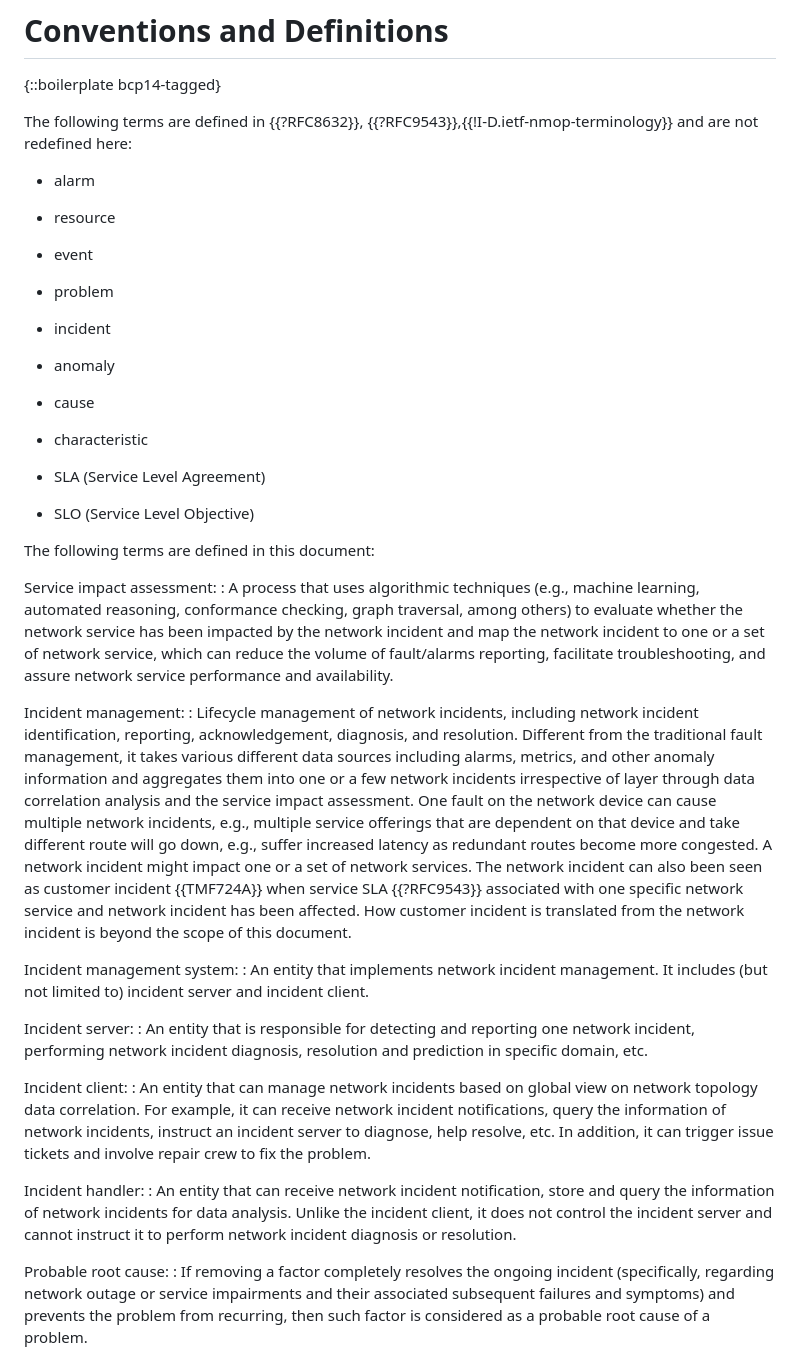
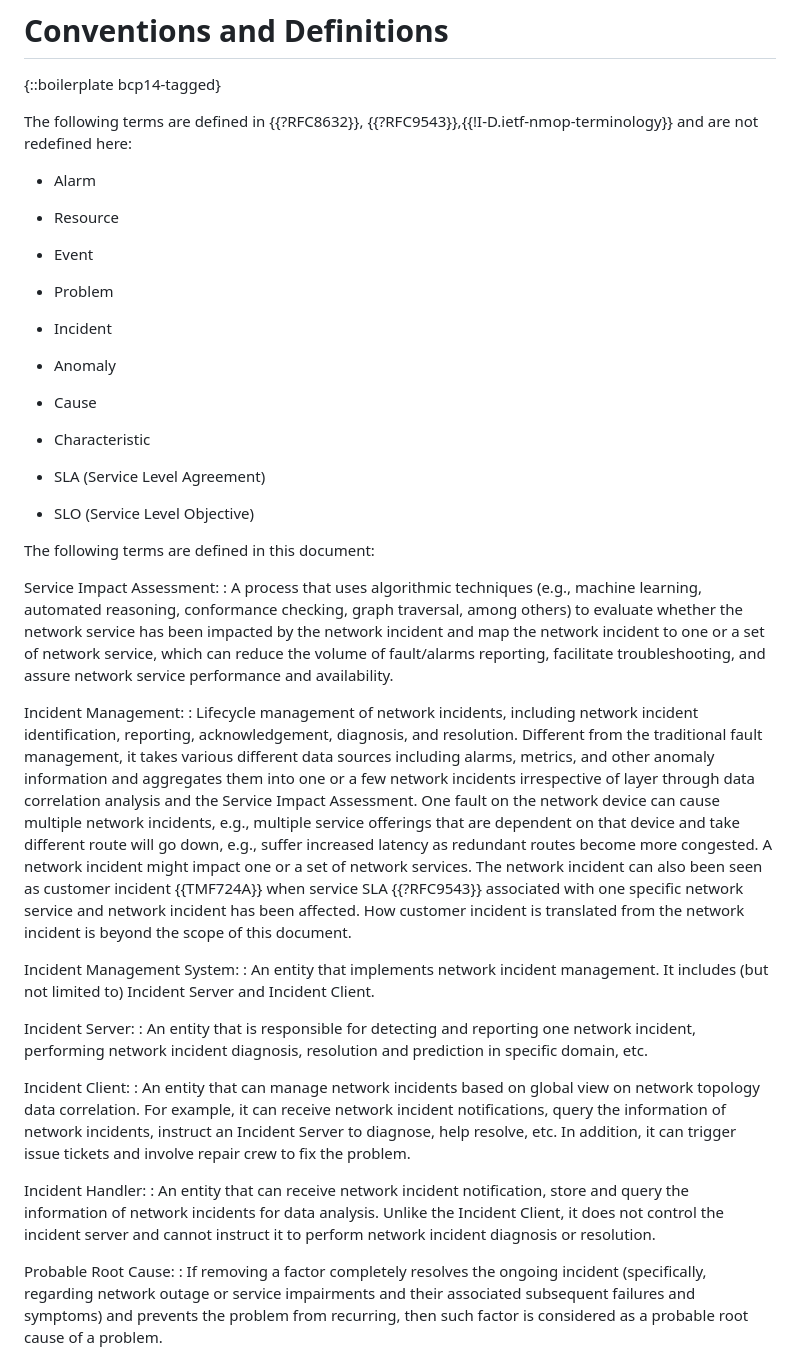
Before and after one commit to ietf-wg-nmop/draft-ietf-nmop-network-incident-yang, a Markdown page: draft-ietf-nmop-network-incident-yang.md, the part around one of its changes. Drawn GitHub-style.

```diff
--- a/draft-ietf-nmop-network-incident-yang.md
+++ b/draft-ietf-nmop-network-incident-yang.md
@@ -188,21 +188,21 @@ network automation {{?RFC8969}} with RPC operations in this YANG module.
 The following terms are defined in {{?RFC8632}}, {{?RFC9543}},{{!I-D.ietf-nmop-terminology}}
 and are not redefined here:
 
-*  alarm
-
-*  resource
-
-*  event
-
-*  problem
-
-*  incident
-
-*  anomaly
-
-*  cause
-
-*  characteristic
+*  Alarm
+
+*  Resource
+
+*  Event
+
+*  Problem
+
+*  Incident
+
+*  Anomaly
+
+*  Cause
+
+*  Characteristic
 
 *  SLA (Service Level Agreement)
 
@@ -210,7 +210,7 @@ and are not redefined here:
 
 The following terms are defined in this document:
 
-Service impact assessment:
+Service Impact Assessment:
 :  A process that uses algorithmic techniques (e.g., machine learning, automated
    reasoning, conformance checking, graph traversal, among others) to evaluate
    whether the network service has been impacted by the network incident and map
@@ -218,13 +218,13 @@ Service impact assessment:
    fault/alarms reporting, facilitate troubleshooting, and assure network service
    performance and availability.
 
-Incident management:
+Incident Management:
 :  Lifecycle management of network incidents, including network incident
    identification, reporting, acknowledgement, diagnosis, and resolution.
    Different from the traditional fault management, it takes various different
    data sources including alarms, metrics, and other anomaly information and aggregates
    them into one or a few network incidents irrespective of layer
-   through data correlation analysis and the service impact assessment. One fault
+   through data correlation analysis and the Service Impact Assessment. One fault
    on the network device can cause multiple network incidents, e.g., multiple service
    offerings that are dependent on that device and take different route will go down, e.g.,
    suffer increased latency as redundant routes become more congested. A network incident
@@ -233,27 +233,27 @@ Incident management:
    network service and network incident has been affected. How customer incident is
    translated from the network incident is beyond the scope of this document.
 
-Incident management system:
+Incident Management System:
 :  An entity that implements network incident
-   management. It includes (but not limited to) incident server
-   and incident client.
-
-Incident server:
+   management. It includes (but not limited to) Incident Server
+   and Incident Client.
+
+Incident Server:
 :  An entity that is responsible for detecting and reporting
    one network incident, performing network incident diagnosis, resolution and prediction in specific domain, etc.
 
-Incident client:
+Incident Client:
 :  An entity that can manage network incidents based on global view on network topology data correlation.
    For example, it can receive network incident notifications, query the
-   information of network incidents, instruct an incident server
+   information of network incidents, instruct an Incident Server
    to diagnose, help resolve, etc. In addition, it can trigger issue tickets and involve repair crew to fix the problem.
 
-Incident handler:
+Incident Handler:
 : An entity that can receive network incident notification, store and query the information of
-  network incidents for data analysis. Unlike the incident client, it does not control the incident
+  network incidents for data analysis. Unlike the Incident Client, it does not control the incident
   server and cannot instruct it to perform network incident diagnosis or resolution.
 
-Probable root cause:
+Probable Root Cause:
 : If removing a factor completely resolves the ongoing incident (specifically, regarding network
   outage or service impairments and their associated subsequent failures and symptoms) and prevents
   the problem from recurring, then such factor is considered as a probable root cause of a problem.
```
Also changed, not shown: other parts of draft-ietf-nmop-network-incident-yang.md (+77 -77 lines).
